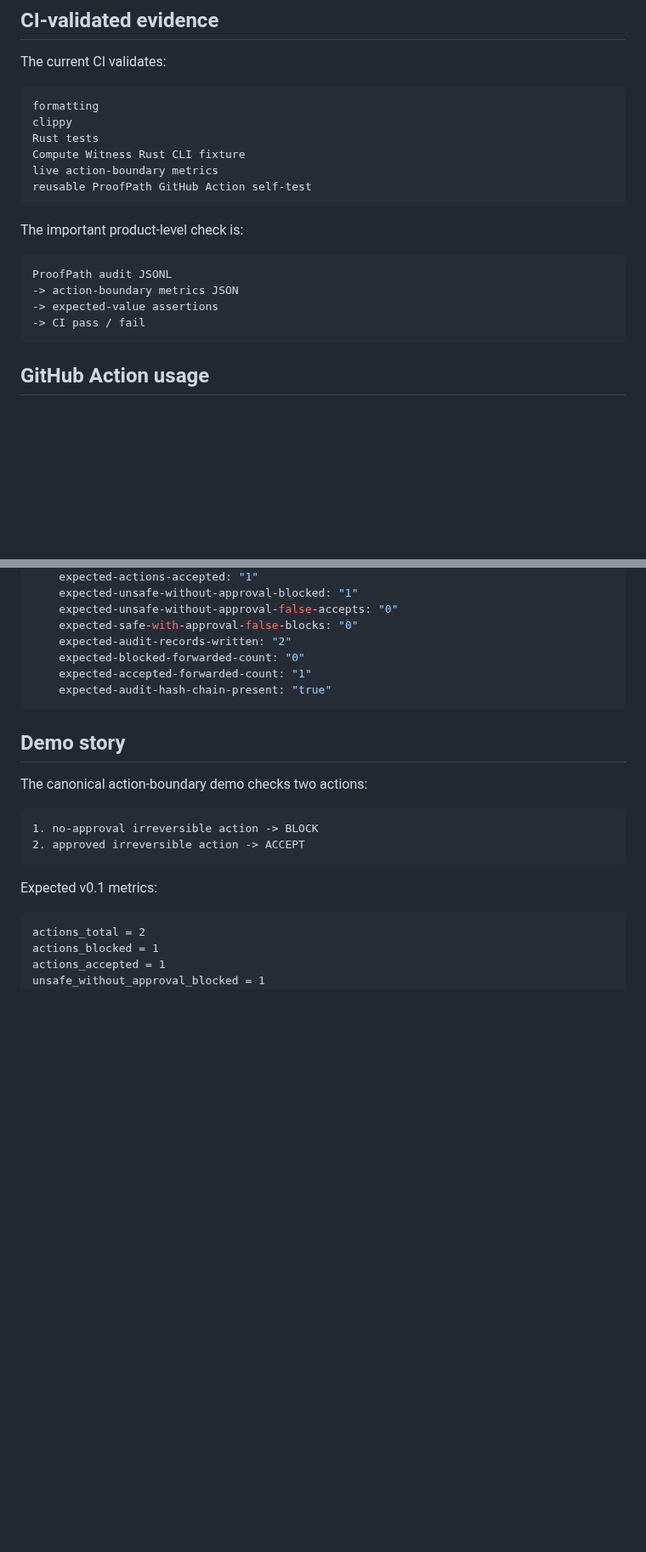
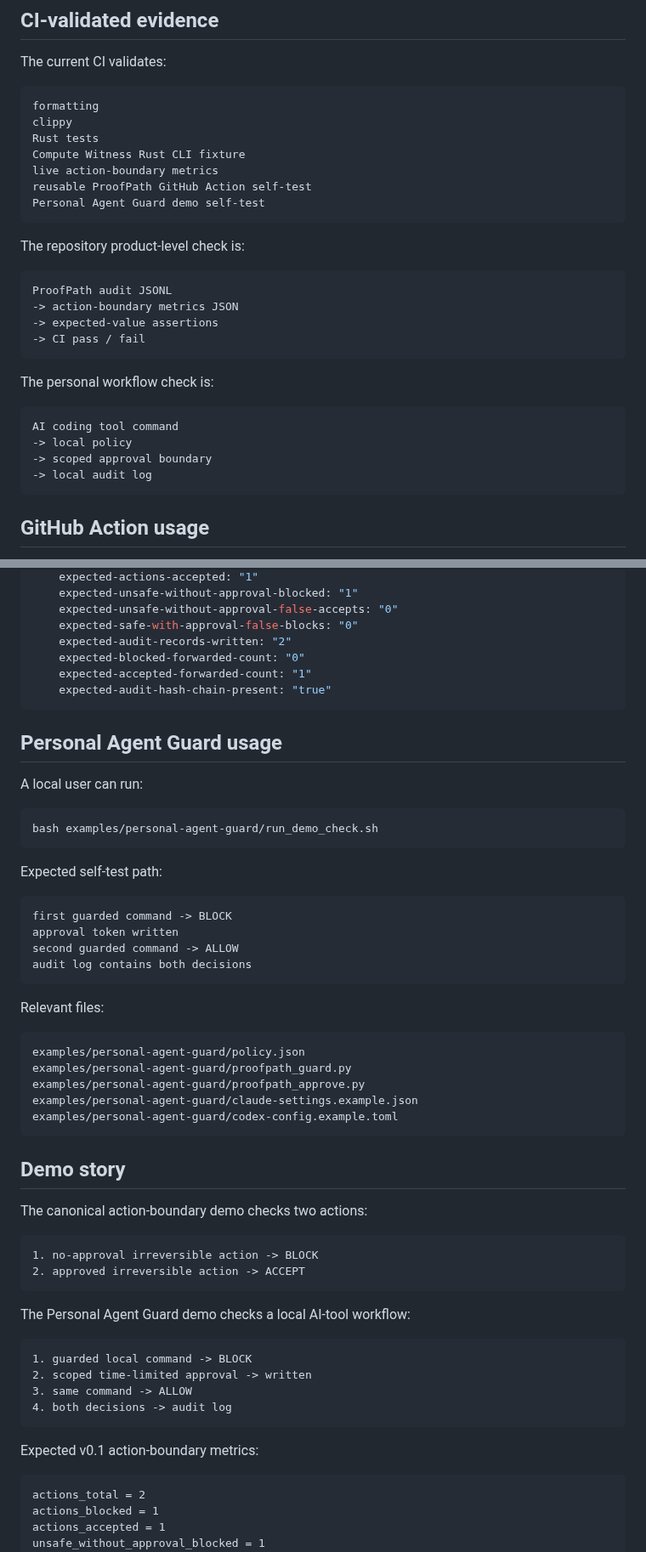
Before and after one commit to safal207/ProofPath, a Markdown page: docs/RELEASE_V0_1.md, 2 parts joined by grey strips. Shown at 85% size. Drawn GitHub-style; blank space fills up the shorter version.

Commit message:
docs: update v0.1 release note with Personal Agent Guard

````diff
--- a/docs/RELEASE_V0_1.md
+++ b/docs/RELEASE_V0_1.md
@@ -54,15 +63,25 @@ Rust tests
 Compute Witness Rust CLI fixture
 live action-boundary metrics
 reusable ProofPath GitHub Action self-test
+Personal Agent Guard demo self-test
 ```
 
-The important product-level check is:
+The repository product-level check is:
 
 ```text
 ProofPath audit JSONL
 -> action-boundary metrics JSON
 -> expected-value assertions
 -> CI pass / fail
+```
+
+The personal workflow check is:
+
+```text
+AI coding tool command
+-> local policy
+-> scoped approval boundary
+-> local audit log
 ```
 
 ## GitHub Action usage
@@ -87,6 +106,33 @@ A downstream repository can use ProofPath as a CI evidence gate:
     expected-audit-hash-chain-present: "true"
 ```
 
+## Personal Agent Guard usage
+
+A local user can run:
+
+```bash
+bash examples/personal-agent-guard/run_demo_check.sh
+```
+
+Expected self-test path:
+
+```text
+first guarded command -> BLOCK
+approval token written
+second guarded command -> ALLOW
+audit log contains both decisions
+```
+
+Relevant files:
+
+```text
+examples/personal-agent-guard/policy.json
+examples/personal-agent-guard/proofpath_guard.py
+examples/personal-agent-guard/proofpath_approve.py
+examples/personal-agent-guard/claude-settings.example.json
+examples/personal-agent-guard/codex-config.example.toml
+```
+
 ## Demo story
 
 The canonical action-boundary demo checks two actions:
@@ -96,7 +142,16 @@ The canonical action-boundary demo checks two actions:
 2. approved irreversible action -> ACCEPT
 ```
 
-Expected v0.1 metrics:
+The Personal Agent Guard demo checks a local AI-tool workflow:
+
+```text
+1. guarded local command -> BLOCK
+2. scoped time-limited approval -> written
+3. same command -> ALLOW
+4. both decisions -> audit log
+```
+
+Expected v0.1 action-boundary metrics:
 
 ```text
 actions_total = 2
````
Also changed, not shown: other parts of docs/RELEASE_V0_1.md (+38 -10 lines).
